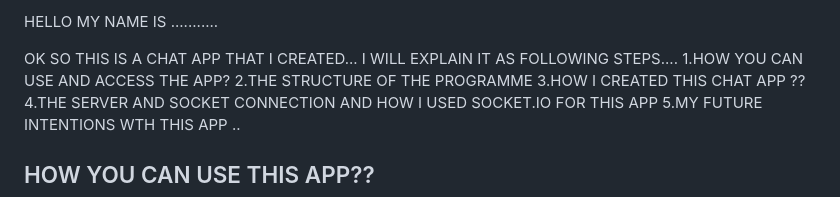
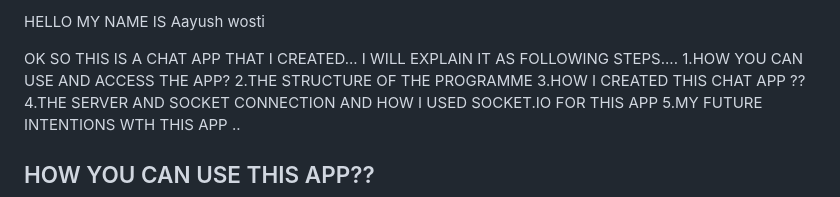
Before and after one commit to sarcastic23/Chat_App, a Markdown page: README.md, the part around the change. Rendered like a GitHub page.

Commit message:
Change introduction name in README
Updated the introduction with the creator's name.

```diff
--- a/README.md
+++ b/README.md
@@ -1,4 +1,4 @@
-HELLO MY NAME IS ...........
+HELLO MY NAME IS Aayush wosti
 
 OK SO THIS IS A CHAT APP THAT I CREATED... I WILL EXPLAIN IT AS FOLLOWING STEPS....
 1.HOW YOU CAN USE AND ACCESS THE APP?
```
